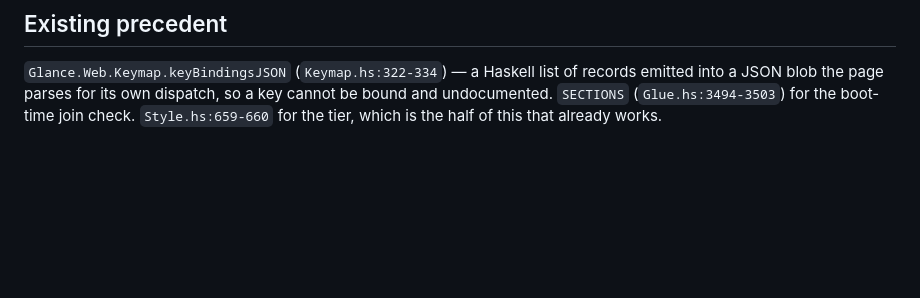
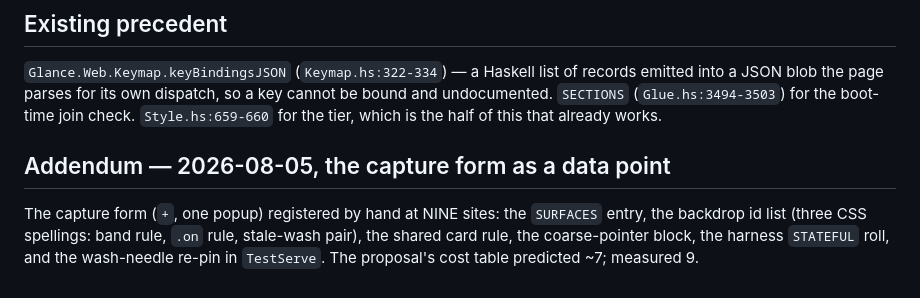
Before and after one commit to rails-to-cosmos/glance, a Markdown page: docs/proposal-generalize-surfaces.md, the part around the change. Drawn GitHub-style; blank space fills up the shorter version.

```diff
--- a/docs/proposal-generalize-surfaces.md
+++ b/docs/proposal-generalize-surfaces.md
@@ -144,3 +144,11 @@ records emitted into a JSON blob the page parses for its own dispatch, so a key
 cannot be bound and undocumented.  `SECTIONS` (`Glue.hs:3494-3503`) for the
 boot-time join check.  `Style.hs:659-660` for the tier, which is the half of this
 that already works.
+
+## Addendum — 2026-08-05, the capture form as a data point
+
+The capture form (`+`, one popup) registered by hand at NINE sites: the
+`SURFACES` entry, the backdrop id list (three CSS spellings: band rule, `.on`
+rule, stale-wash pair), the shared card rule, the coarse-pointer block, the
+harness `STATEFUL` roll, and the wash-needle re-pin in `TestServe`.  The
+proposal's cost table predicted ~7; measured 9.
```
Also changed, not shown: docs/proposal-generalize-capabilities.md (added, +76 -0 lines), docs/proposal-generalize-config-settings.md (+10 -0 lines).
